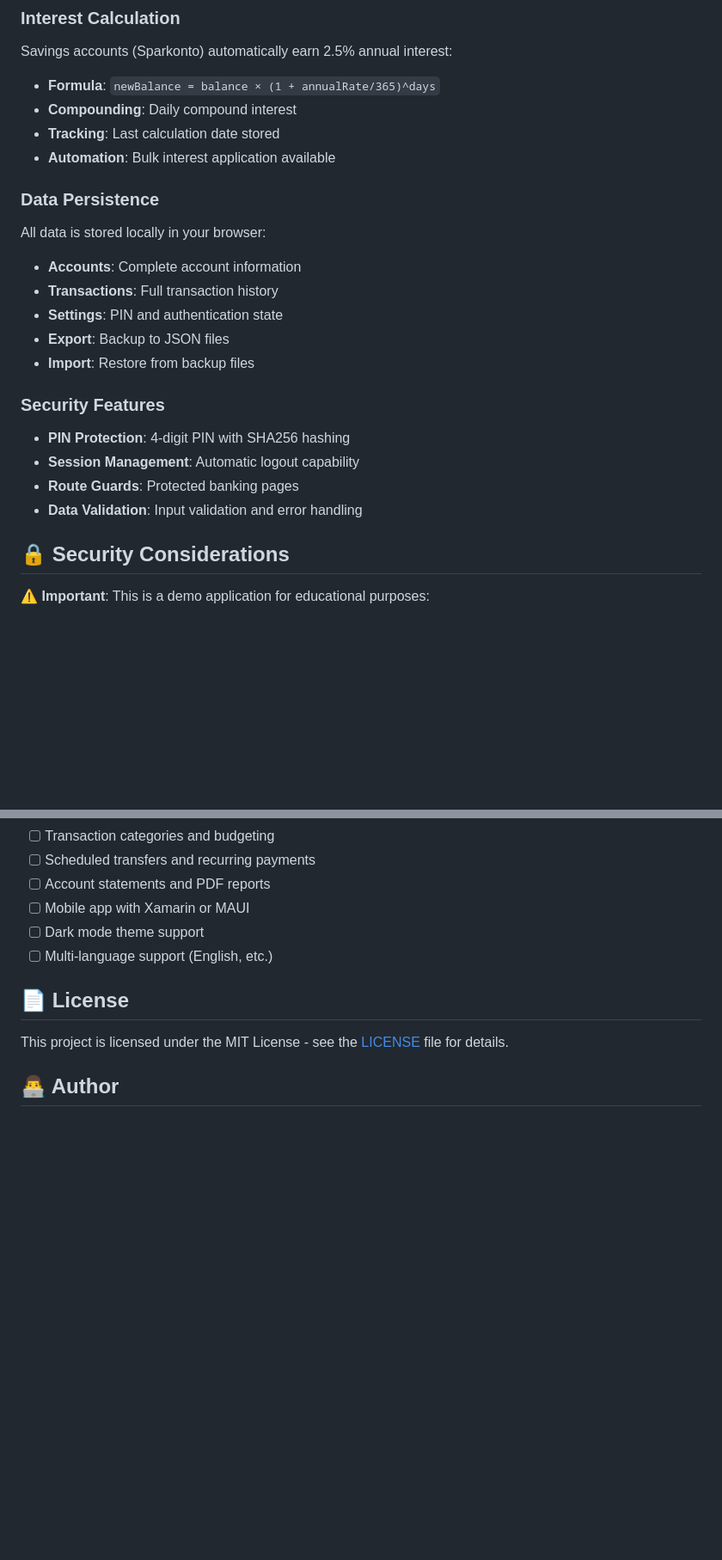
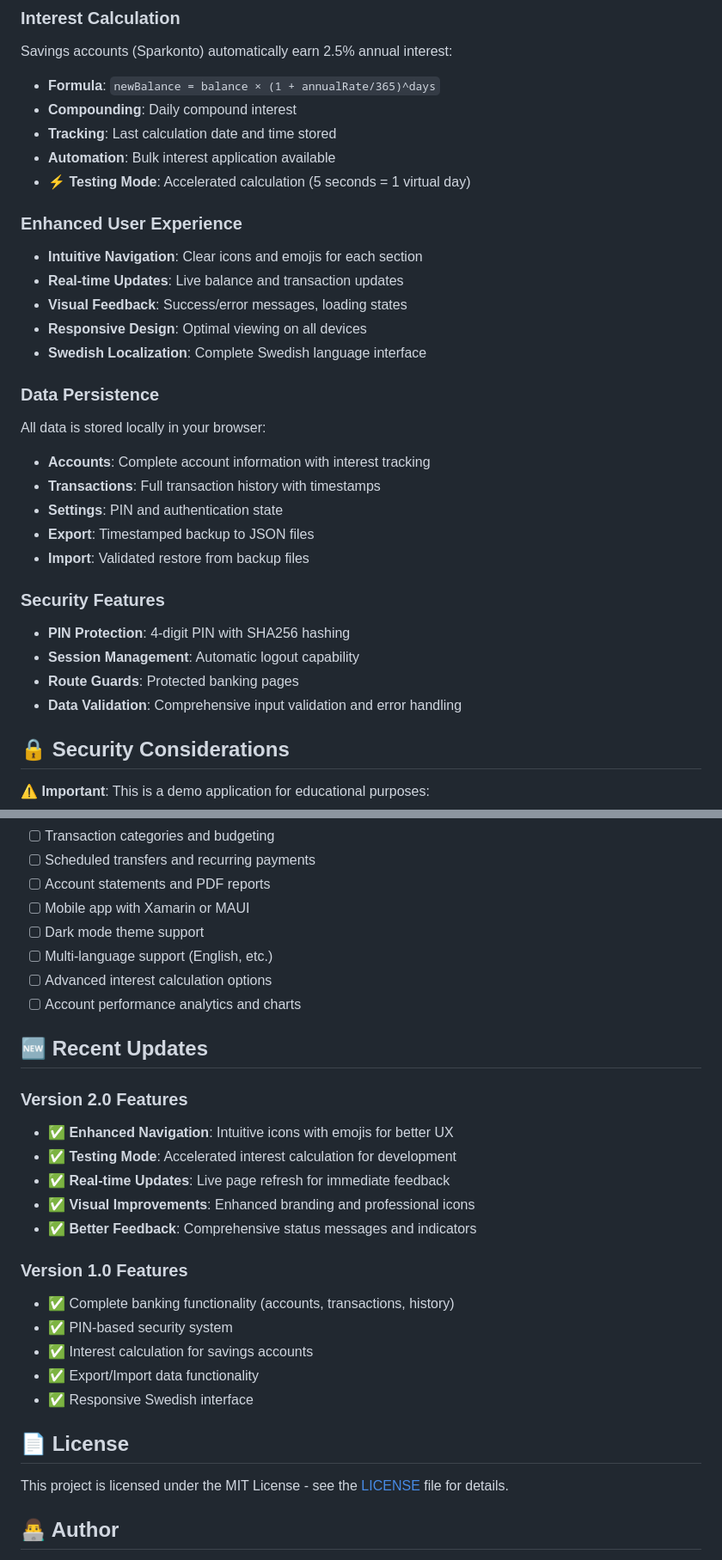
Before and after one commit to AdamWalid-hustler/BankingApp, a Markdown page: README.md, 2 parts joined by grey strips. Shown at 86% size. Rendered like a GitHub page; blank space fills up the shorter version.

```diff
--- a/README.md
+++ b/README.md
@@ -178,22 +199,30 @@ BankingApp/
 Savings accounts (Sparkonto) automatically earn 2.5% annual interest:
 - **Formula**: `newBalance = balance × (1 + annualRate/365)^days`
 - **Compounding**: Daily compound interest
-- **Tracking**: Last calculation date stored
+- **Tracking**: Last calculation date and time stored
 - **Automation**: Bulk interest application available
+- **⚡ Testing Mode**: Accelerated calculation (5 seconds = 1 virtual day)
+
+### Enhanced User Experience
+- **Intuitive Navigation**: Clear icons and emojis for each section
+- **Real-time Updates**: Live balance and transaction updates
+- **Visual Feedback**: Success/error messages, loading states
+- **Responsive Design**: Optimal viewing on all devices
+- **Swedish Localization**: Complete Swedish language interface
 
 ### Data Persistence
 All data is stored locally in your browser:
-- **Accounts**: Complete account information
-- **Transactions**: Full transaction history
+- **Accounts**: Complete account information with interest tracking
+- **Transactions**: Full transaction history with timestamps
 - **Settings**: PIN and authentication state
-- **Export**: Backup to JSON files
-- **Import**: Restore from backup files
+- **Export**: Timestamped backup to JSON files
+- **Import**: Validated restore from backup files
 
 ### Security Features
 - **PIN Protection**: 4-digit PIN with SHA256 hashing
 - **Session Management**: Automatic logout capability
 - **Route Guards**: Protected banking pages
-- **Data Validation**: Input validation and error handling
+- **Data Validation**: Comprehensive input validation and error handling
 
 ## 🔒 Security Considerations
 
@@ -222,6 +251,24 @@ All data is stored locally in your browser:
 - [ ] Mobile app with Xamarin or MAUI
 - [ ] Dark mode theme support
 - [ ] Multi-language support (English, etc.)
+- [ ] Advanced interest calculation options
+- [ ] Account performance analytics and charts
+
+## 🆕 Recent Updates
+
+### Version 2.0 Features
+- **✅ Enhanced Navigation**: Intuitive icons with emojis for better UX
+- **✅ Testing Mode**: Accelerated interest calculation for development
+- **✅ Real-time Updates**: Live page refresh for immediate feedback
+- **✅ Visual Improvements**: Enhanced branding and professional icons
+- **✅ Better Feedback**: Comprehensive status messages and indicators
+
+### Version 1.0 Features
+- ✅ Complete banking functionality (accounts, transactions, history)
+- ✅ PIN-based security system
+- ✅ Interest calculation for savings accounts
+- ✅ Export/Import data functionality
+- ✅ Responsive Swedish interface
 
 ## 📄 License
 
```
Also changed, not shown: other parts of README.md (+31 -10 lines).
